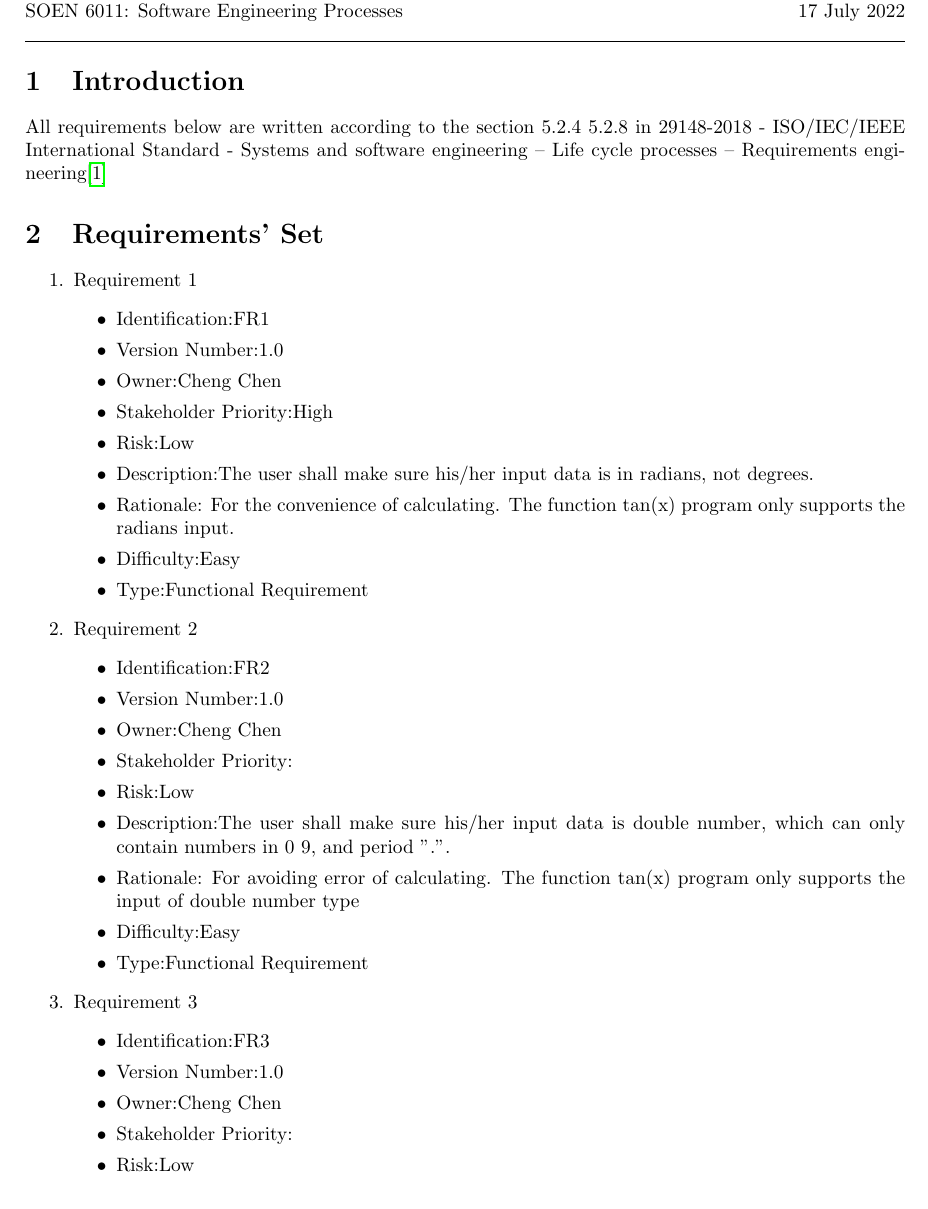
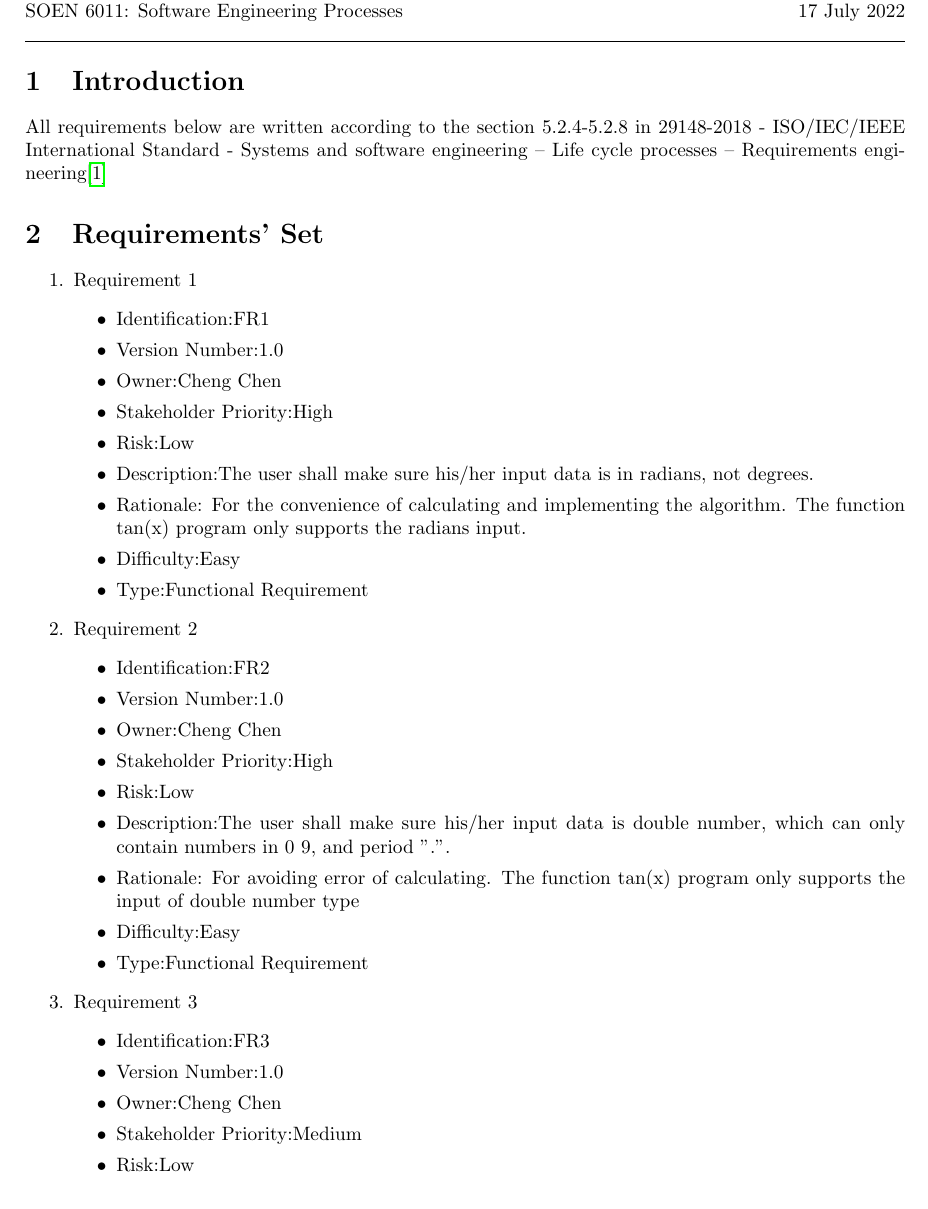
Before and after one commit to chengchencon/SOEN6011, a LaTeX document (Problem 2/problem2.tex): part of page 1 of 2, cut so that both start at the same text. Compiled offline with pdfLaTeX.

Commit message:
Update problem2.tex

```diff
--- a/Problem 2/problem2.tex
+++ b/Problem 2/problem2.tex
@@ -43,7 +43,7 @@ SOEN 6011: Software Engineering Processes {\bf  } \hspace{\fill}  17 July  2022
 %\label{fig:figje}
 %\end{figure}
 \section{Introduction}
-    All requirements below are written according to the section 5.2.4~5.2.8 in 29148-2018 - ISO/IEC/IEEE International Standard - Systems and software engineering -- Life cycle processes -- Requirements engineering\cite{8559686}
+    All requirements below are written according to the section 5.2.4-5.2.8 in 29148-2018 - ISO/IEC/IEEE International Standard - Systems and software engineering -- Life cycle processes -- Requirements engineering\cite{8559686}
 \section{Requirements' Set}
 %Met het commando \sectie{naamtitel} maak je een nieuwe titel aan.
 
@@ -57,7 +57,7 @@ Requirement 1
 \item Stakeholder Priority:High
 \item Risk:Low
 \item Description:The user shall make sure his/her input data is in radians, not degrees.
-\item Rationale: For the convenience of calculating. The function tan(x) program only supports the radians input.
+\item Rationale: For the convenience of calculating and implementing the algorithm. The function tan(x) program only supports the radians input.
 \item Difficulty:Easy
 \item Type:Functional Requirement
 \end{itemize}
@@ -68,7 +68,7 @@ Requirement 2
 \item Identification:FR2
 \item Version Number:1.0
 \item Owner:Cheng Chen
-\item Stakeholder Priority:
+\item Stakeholder Priority:High
 \item Risk:Low
 \item Description:The user shall make sure his/her input data is double number, which can only contain numbers in 0~9, and period ".".
 \item Rationale: For avoiding error of calculating. The function tan(x) program only supports the input of double number type
@@ -82,7 +82,7 @@ Requirement 3
 \item Identification:FR3
 \item Version Number:1.0
 \item Owner:Cheng Chen
-\item Stakeholder Priority:
+\item Stakeholder Priority:Medium
 \item Risk:Low
 \item Description:The user shall input only one double number in one input operation.
 \item Rationale:For the convenience of calculating. The function tan(x) program only supports one input in one input operation.
```
Also changed, not shown: Problem 2/problem2.tex (4 more changed lines).
